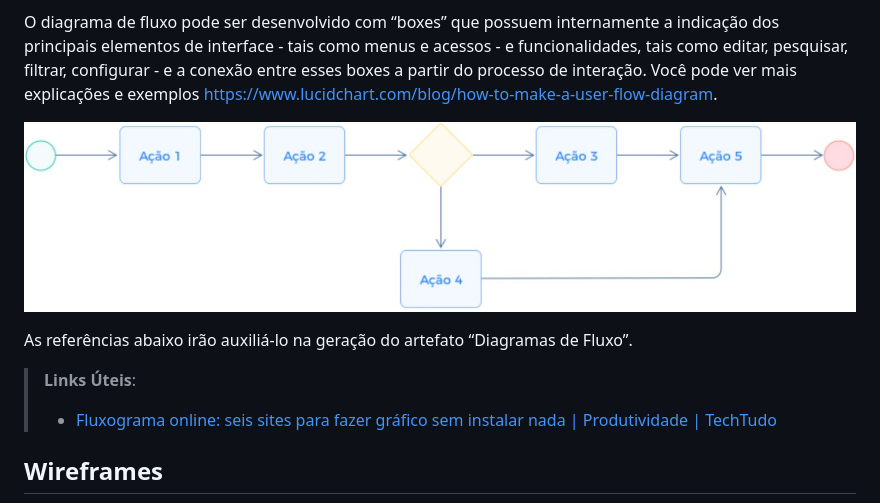
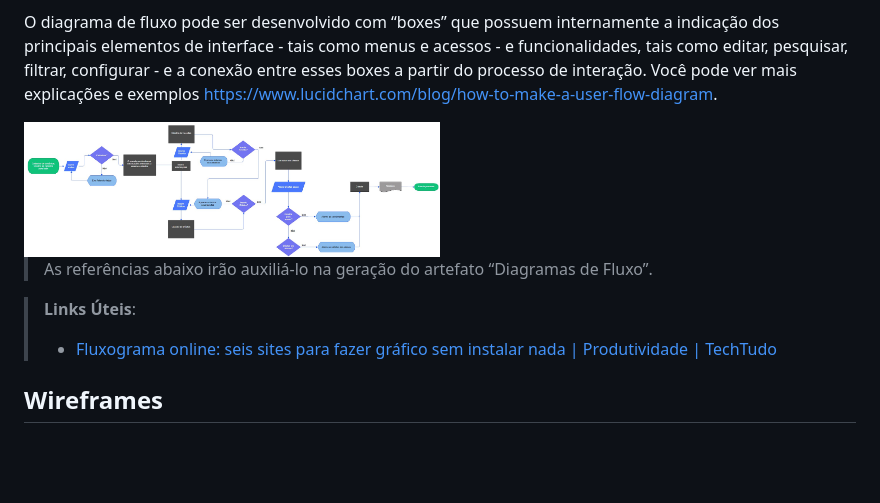
Before and after one commit to ICEI-PUC-Minas-PMV-ADS/PMV-ADS-2023-1-E3-PROJ-INT-T8-Grupo3-ProjControleFinanceiro, a Markdown page: docs/04-Projeto de Interface.md, the part around the change. GitHub-like rendering; pictures changed too: docs/img/Fluxo.jpg (added); blank space fills up the shorter version.

```diff
--- a/docs/04-Projeto de Interface.md
+++ b/docs/04-Projeto de Interface.md
@@ -13,12 +13,14 @@ O diagrama apresenta o estudo do fluxo de interação do usuário com o sistema
 
 O diagrama de fluxo pode ser desenvolvido com “boxes” que possuem internamente a indicação dos principais elementos de interface - tais como menus e acessos - e funcionalidades, tais como editar, pesquisar, filtrar, configurar - e a conexão entre esses boxes a partir do processo de interação. Você pode ver mais explicações e exemplos https://www.lucidchart.com/blog/how-to-make-a-user-flow-diagram.
 
-![Exemplo de Diagrama de Fluxo](img/diagramafluxo2.jpg)
 
-As referências abaixo irão auxiliá-lo na geração do artefato “Diagramas de Fluxo”.
+<img src="/docs/img/Fluxo.jpg" width=50% height=50%>
 
-> **Links Úteis**:
-> - [Fluxograma online: seis sites para fazer gráfico sem instalar nada | Produtividade | TechTudo](https://www.techtudo.com.br/listas/2019/03/fluxograma-online-seis-sites-para-fazer-grafico-sem-instalar-nada.ghtml)
+
+>As referências abaixo irão auxiliá-lo na geração do artefato “Diagramas de Fluxo”.
+
+>**Links Úteis**:
+>- [Fluxograma online: seis sites para fazer gráfico sem instalar nada | Produtividade | TechTudo](https://www.techtudo.com.br/listas/2019/03/fluxograma-online-seis-sites-para-fazer-grafico-sem-instalar-nada.ghtml)
 
 ## Wireframes
 
```
Also changed, not shown: docs/05-Arquitetura da Solução.md (+2 -8 lines), docs/img/DiagramadeClasses.png (added), docs/img/DiagramasDeCasosDeUso.png (added), docs/img/EsquemaRelacional.png (added), docs/img/ModeloRelacional.png (added).
